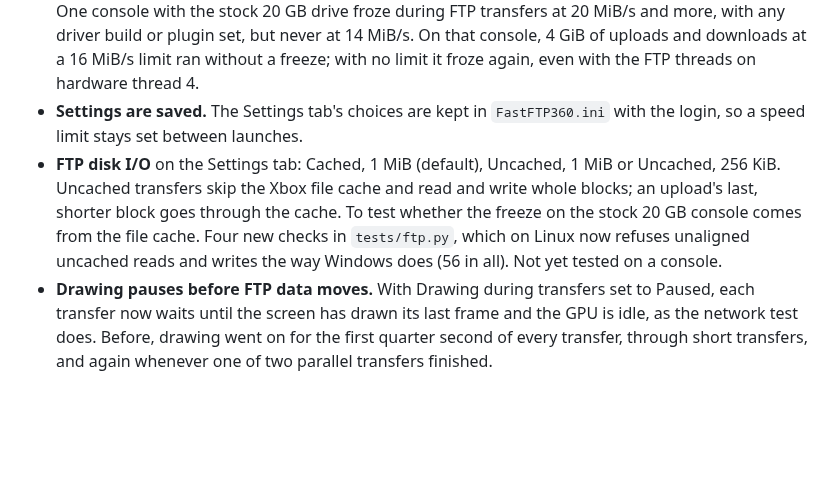
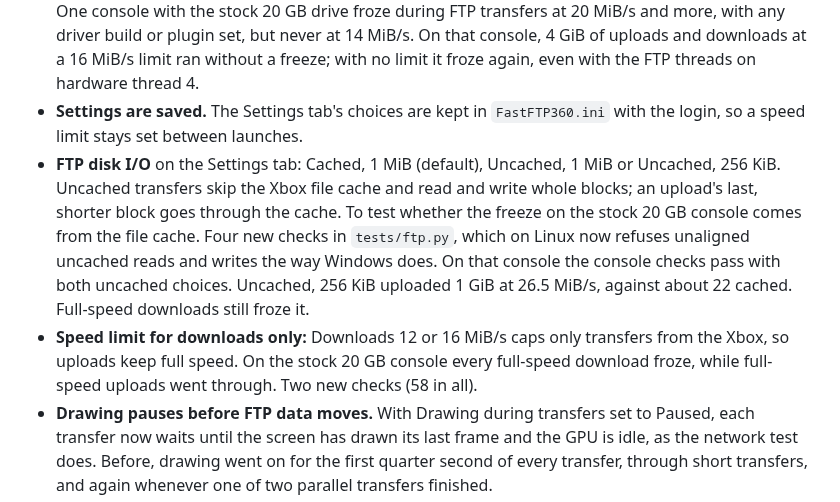
Before and after one commit to marcusisdahl/FastFTP360, a Markdown page: CHANGELOG.md, the part around the change. Drawn GitHub-style; blank space fills up the shorter version.

```diff
--- a/CHANGELOG.md
+++ b/CHANGELOG.md
@@ -10,7 +10,8 @@
 - `tests/ftp.py` runs on Linux and macOS too, with `tests/ftp_posix.h`; 16 new checks for the fixes above (45 in all).
 - **FTP speed limit** on the Settings tab: Off (default), 12, 16 or 20 MiB/s for all FTP transfers together. One console with the stock 20 GB drive froze during FTP transfers at 20 MiB/s and more, with any driver build or plugin set, but never at 14 MiB/s. On that console, 4 GiB of uploads and downloads at a 16 MiB/s limit ran without a freeze; with no limit it froze again, even with the FTP threads on hardware thread 4.
 - **Settings are saved.** The Settings tab's choices are kept in `FastFTP360.ini` with the login, so a speed limit stays set between launches.
-- **FTP disk I/O** on the Settings tab: Cached, 1 MiB (default), Uncached, 1 MiB or Uncached, 256 KiB. Uncached transfers skip the Xbox file cache and read and write whole blocks; an upload's last, shorter block goes through the cache. To test whether the freeze on the stock 20 GB console comes from the file cache. Four new checks in `tests/ftp.py`, which on Linux now refuses unaligned uncached reads and writes the way Windows does (56 in all). Not yet tested on a console.
+- **FTP disk I/O** on the Settings tab: Cached, 1 MiB (default), Uncached, 1 MiB or Uncached, 256 KiB. Uncached transfers skip the Xbox file cache and read and write whole blocks; an upload's last, shorter block goes through the cache. To test whether the freeze on the stock 20 GB console comes from the file cache. Four new checks in `tests/ftp.py`, which on Linux now refuses unaligned uncached reads and writes the way Windows does. On that console the console checks pass with both uncached choices. Uncached, 256 KiB uploaded 1 GiB at 26.5 MiB/s, against about 22 cached. Full-speed downloads still froze it.
+- **Speed limit for downloads only:** Downloads 12 or 16 MiB/s caps only transfers from the Xbox, so uploads keep full speed. On the stock 20 GB console every full-speed download froze, while full-speed uploads went through. Two new checks (58 in all).
 - **Drawing pauses before FTP data moves.** With Drawing during transfers set to Paused, each transfer now waits until the screen has drawn its last frame and the GPU is idle, as the network test does. Before, drawing went on for the first quarter second of every transfer, through short transfers, and again whenever one of two parallel transfers finished.
 - The **Worker CPU** setting also places FTP session threads, so they can be kept off hardware thread 2, where USB completions run.
 - The log records when each upload and download **starts**, not only when it ends, and the server start line includes the speed limit and worker CPU.
```
Also changed, not shown: README.md (+3 -3 lines), docs/images/screen-settings.png, 6 other files.
